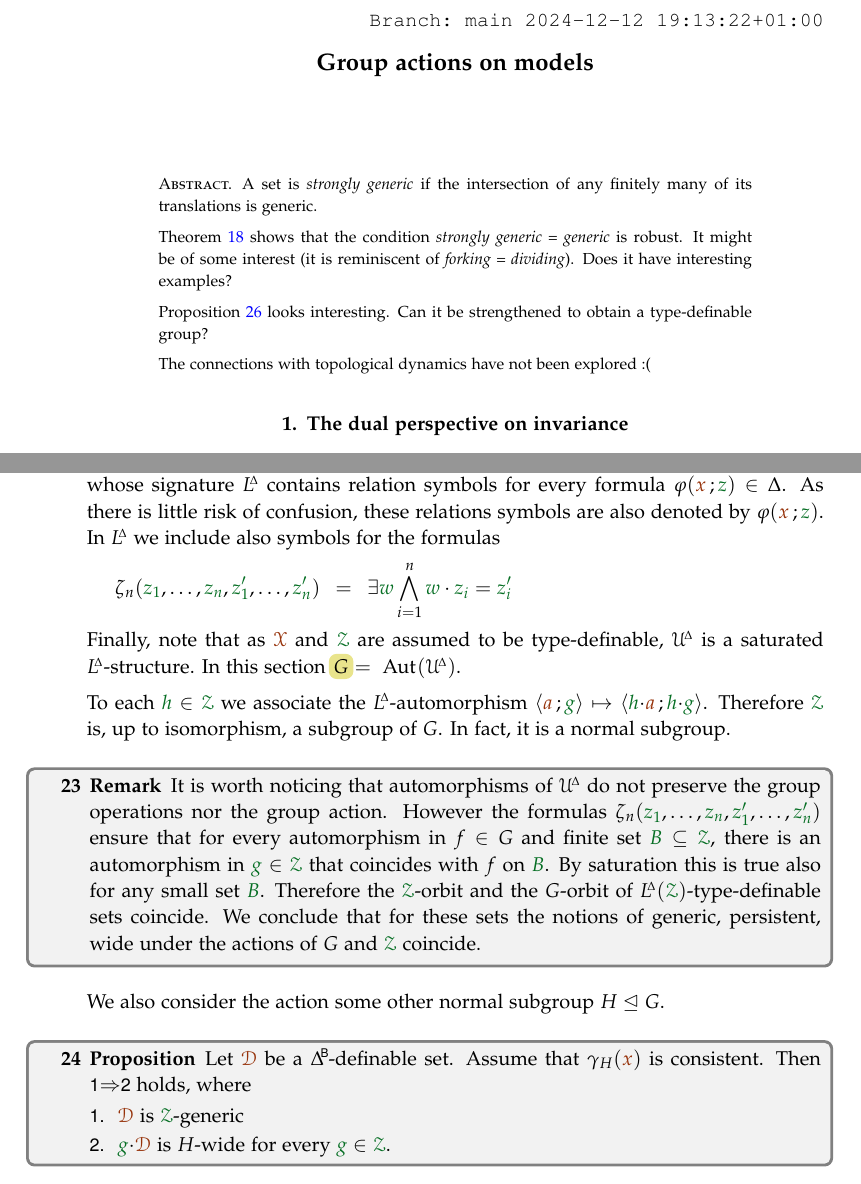
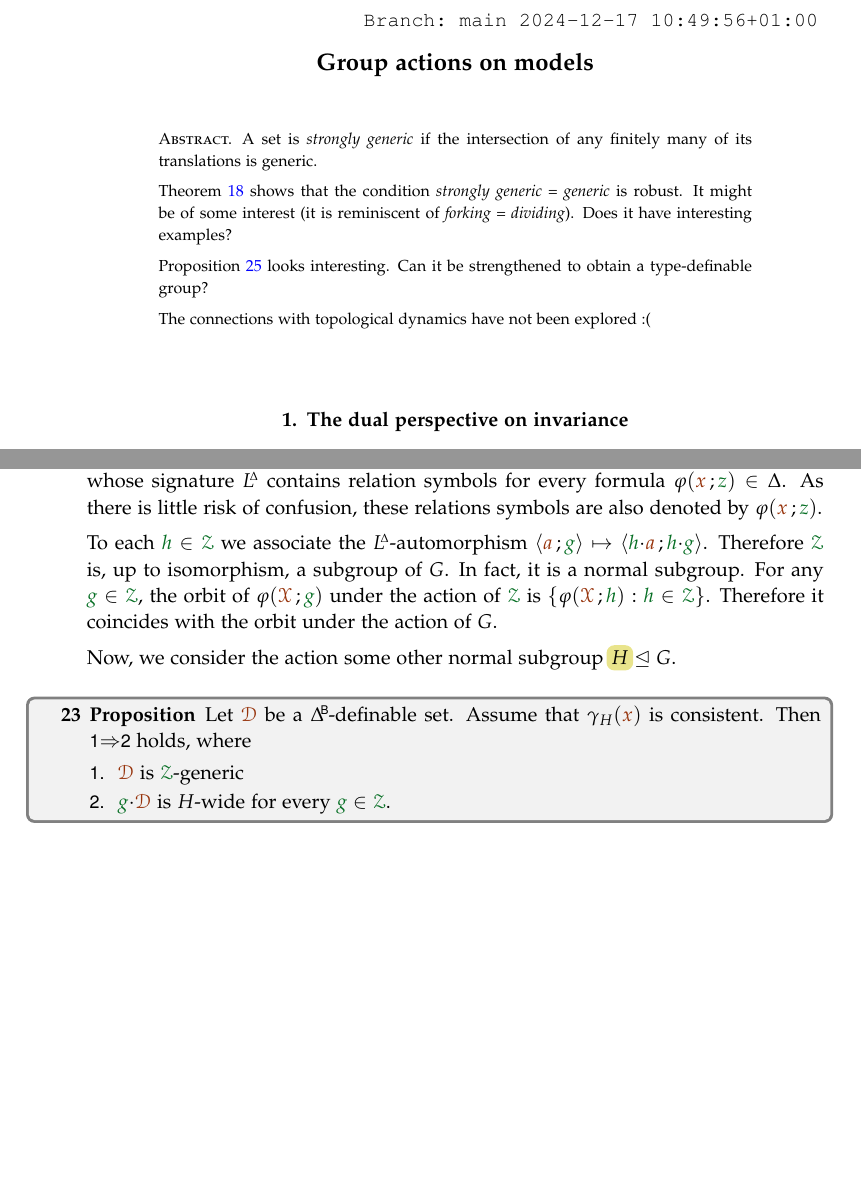
Before and after one commit to domenicozambella/strongweak, a LaTeX document (strongweak.tex): two parts of pages 1 and 8 of 9, joined at a grey line, cut so that both start at the same text, the shorter picture padded with empty space. The pictures show the PDF file PDF/strongweak.pdf that the author committed with the source.

Commit message:
corrected last section

```diff
--- a/strongweak.tex
+++ b/strongweak.tex
@@ -253,6 +253,7 @@ diagrams={>=latex}
 \def\grD{{\gr\D}}
 \def\grG{{\gr\G}}
 \def\grZ{{\gr\Z}}
+\def\grW{{\gr\W}}
 \def\grV{\V^{\gr z}}
 
 \renewcommand*{\emph}[1]{%
@@ -287,7 +288,6 @@ diagrams={>=latex}
 % \author{G.\ A.\ M.\ Polymath}
 \title{Group actions on models}
 \hfill\texttt{Branch:\ \branch\ \DTMnow}
-\maketitle
 \raggedbottom
 \begin{abstract}
   \setlength{\parindent}{0ex}
@@ -304,6 +304,7 @@ diagrams={>=latex}
 
   The connections with topological dynamics have not been explored :(
 \end{abstract}
+\maketitle
 
 \def\medrel#1{\parbox[t]{5ex}{$\displaystyle\hfil #1$}}
 \def\ceq#1#2#3{\parbox[t]{17ex}{$\displaystyle #1$}\medrel{#2}{$\displaystyle #3$}}
@@ -859,30 +860,14 @@ If $\phi(\mrX\,;{\gr 1})\in\BDelta({\gr 1})$ then $\phi(\mrX\,;{\gr g})={\gr g}\
 The following auxiliary structure is useful.
 Let $\UDelta=\big\<\mrX\,;\grZ\big\>$ be a 2-sorted structure whose signature $\LDelta$ contains relation symbols for every formula $\phi({\mr x}\,;{\gr z})\in\Delta$.
 As there is little risk of confusion, these relations symbols are also denoted by $\phi({\mr x}\,;{\gr z})$.
-In $\LDelta$ we include also symbols for the formulas
-
-\ceq{\hfill\zeta_n({\gr z_1},\dots,{\gr z_n},{\gr z_1'},\dots,{\gr z_n'})}{=}{\E{\gr w}\bigwedge_{i=1}^n {\gr w}\cdot{\gr z_i}={\gr z_i'}}
-
-Finally, note that as $\mrX$ and $\grZ$ are assumed to be type-definable, $\UDelta$ is a saturated $\LDelta$-structure.
-In this section \emph{$G$}$~=~\Aut(\UDelta)$.
-
-% \begin{remark}\label{rem_H}
-%   However, if $\mrD=\phi(\mrX\,;{\gr 1})$ and ${\gr g}\in\grZ$, then $f({\gr g}){\cdot}\mrD=f[{\gr g}{\cdot}\mrD]$ for any $f\in\Aut(\UDelta)$.
-% \end{remark}
 
 To each ${\gr h}\in\grZ$ we associate the $\LDelta$-automorphism $\<{\mr a}\,;{\gr g}\>\mapsto\<{\gr h}{\cdot}{\mr a}\,;{\gr h}{\cdot}{\gr g}\>$.
 Therefore $\grZ$ is, up to isomorphism, a subgroup of $G$.
 In fact, it is a normal subgroup.
+For any ${\gr g}\in\grZ$, the orbit of $\phi(\mrX\,;{\gr g})$ under the action of $\grZ$ is $\{\phi(\mrX\,;{\gr h}) : {\gr h}\in\grZ\}$.
+Therefore it coincides with the orbit under the action of $G$.
 
-\begin{remark}\label{rem_H}
-  It is worth noticing that automorphisms of $\UDelta$ do not preserve the group operations nor the group action.
-  However the formulas $\zeta_n({\gr z_1},\dots,{\gr z_n},{\gr z_1'},\dots,{\gr z_n'})$ ensure that for every automorphism in $f\in G$ and finite set ${\gr B}\subseteq\grZ$, there is an automorphism in ${\gr g}\in \grZ$ that coincides with $f$ on ${\gr B}$.
-  By saturation this is true also for any small set ${\gr B}$.
-  Therefore the $\grZ$-orbit and the $G$-orbit of $\LDelta(\grZ)$-type-definable sets coincide.
-  We conclude that for these sets the notions of generic, persistent, wide under the actions of $G$ and $\grZ$ coincide.
-\end{remark}
-
-We also consider the action some other normal subgroup $H\trianglelefteq G$.
+Now, we consider the action some other normal subgroup \emph{$H$\/} $\trianglelefteq G$.
 
 \begin{proposition}\label{prop_Ggeneric_persistent}
   Let $\mrD$  be a $\BDelta$-definable set.
@@ -922,8 +906,7 @@ We write \emph{$({\gr g})_H$\/} for the $H$-orbit of ${\gr g}$, that is, the set
   Let $f_i\in H$ be such that ${\gr h_i}=f_i({\gr g_i})$.
   Then, by Corollary~\ref{corol_intersectionGwide} also the intersection of the sets $f_i[\mrC]$ is $H$-wide.
   A fortiori the intersection of the sets $f_i[{\gr g_i}{\cdot}{\mr\C_i}]$ is $H$-wide.
-  Then \ssf1$\IMP$\ssf2 follows from Remark~\ref{rem_H}.
-  By symmetry, this proves the equivalence.
+  As  $f_i[{\gr g_i}{\cdot}{\mr\C_i}]={\gr h_i}{\cdot}{\mr\C_i}$, implication \ssf1$\IMP$\ssf2 follows and, by symmetry, this proves the equivalence.
 \end{proof}
 
 If $\grA\subseteq\grZ$, we write \emph{$\<\grA\>$} for the subgroup generated by $\grA$.
```
Also changed, not shown: PDF/strongweak.pdf, strongweak.tex (23 more changed lines).
